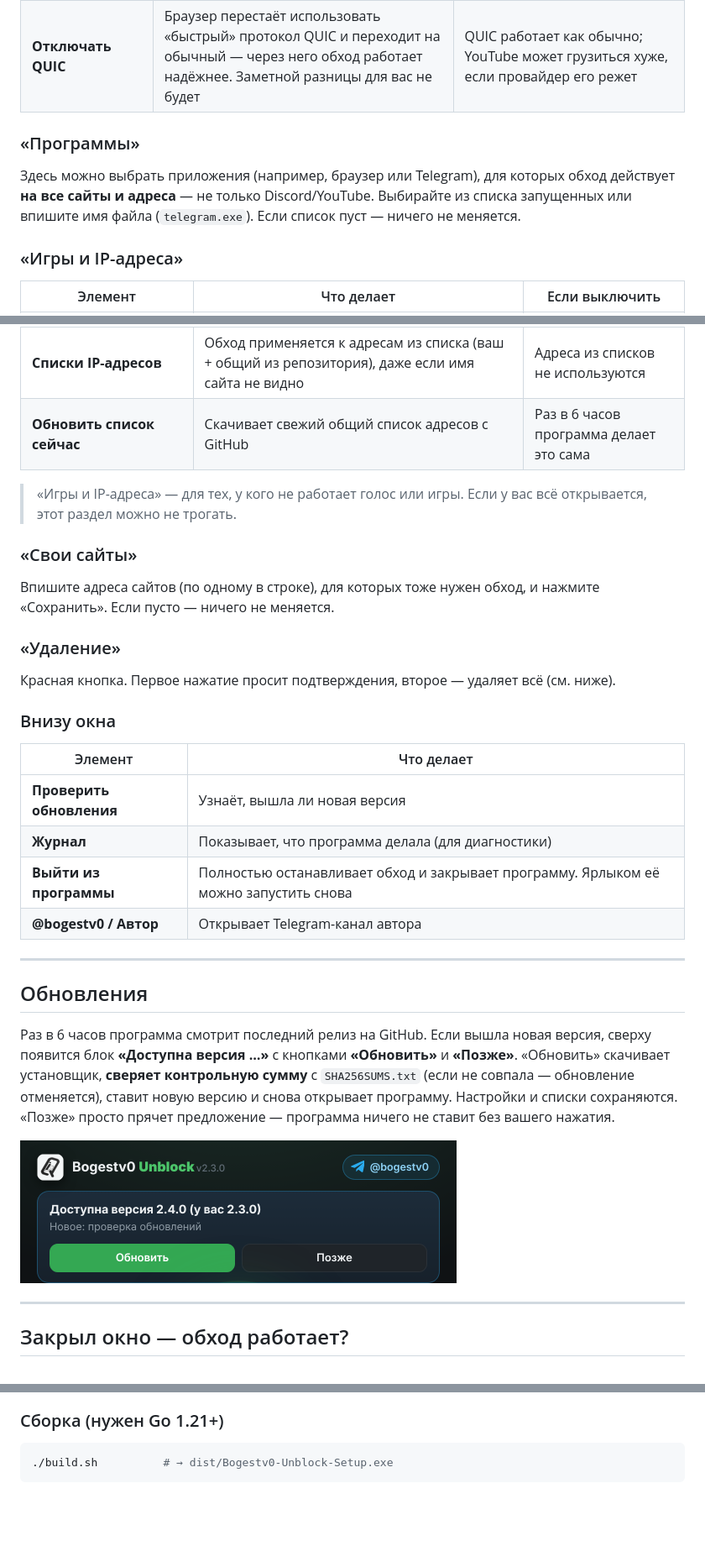
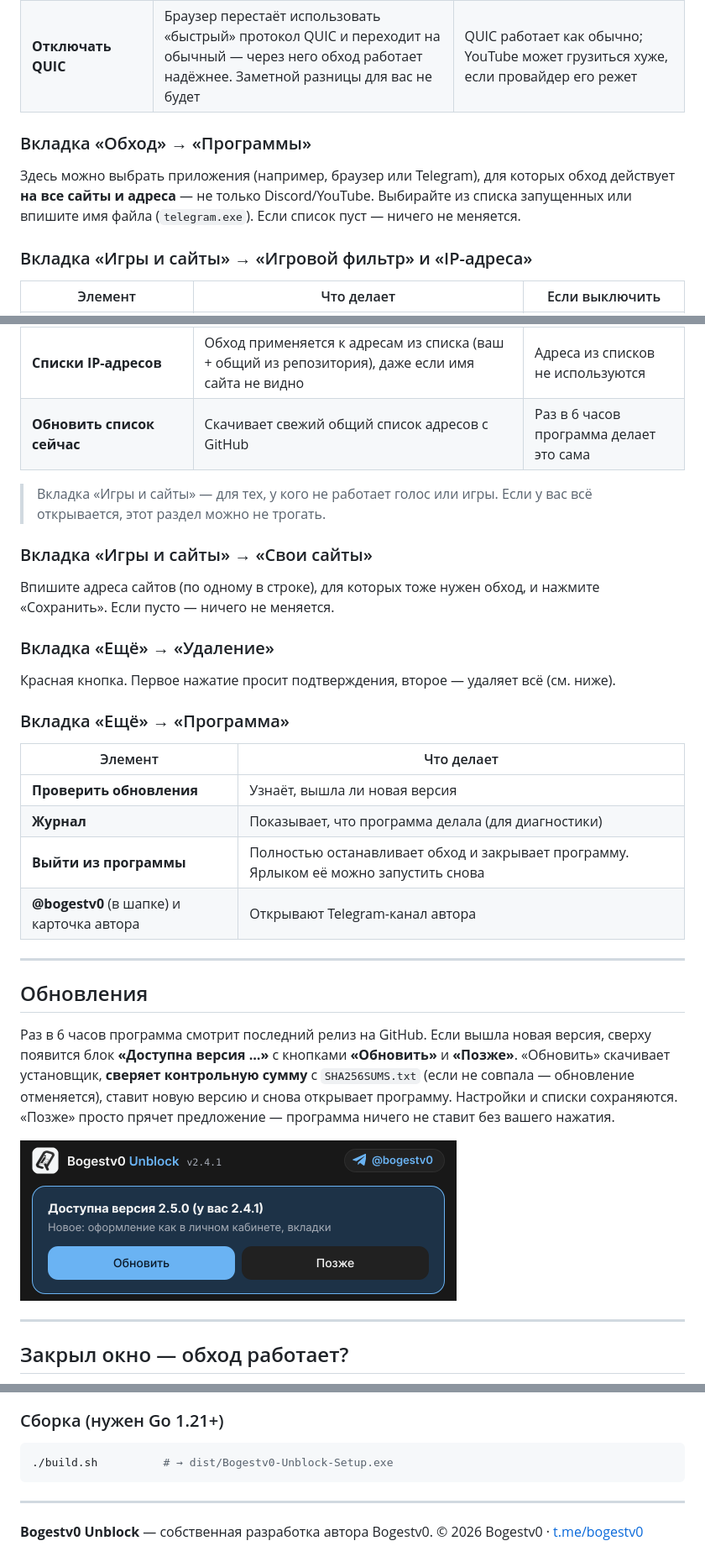
Before and after one commit to Bogestv0/Bogestv0-Unblock, a Markdown page: README.md, 3 parts joined by grey strips. Shown at 84% size. Rendered like a GitHub page; pictures changed too: docs/install/06-update.png; blank space fills up the shorter version.

````diff
--- a/README.md
+++ b/README.md
@@ -133,10 +154,10 @@
 | **Все HTTPS-сайты** | Обход действует на любые сайты, не только из списков | Только Discord/YouTube, ваши сайты и программы. Включайте, если заблокировано что-то ещё |
 | **Отключать QUIC** | Браузер перестаёт использовать «быстрый» протокол QUIC и переходит на обычный — через него обход работает надёжнее. Заметной разницы для вас не будет | QUIC работает как обычно; YouTube может грузиться хуже, если провайдер его режет |
 
-### «Программы»
+### Вкладка «Обход» → «Программы»
 Здесь можно выбрать приложения (например, браузер или Telegram), для которых обход действует **на все сайты и адреса** — не только Discord/YouTube. Выбирайте из списка запущенных или впишите имя файла (`telegram.exe`). Если список пуст — ничего не меняется.
 
-### «Игры и IP-адреса»
+### Вкладка «Игры и сайты» → «Игровой фильтр» и «IP-адреса»
 | Элемент | Что делает | Если выключить |
 |---|---|---|
 | **Игровой фильтр → только выбранные программы** | Для программ из раздела «Программы» обход работает и на «игровых» портах, не только для сайтов | Игры не затрагиваются |
@@ -144,21 +165,21 @@
 | **Списки IP-адресов** | Обход применяется к адресам из списка (ваш + общий из репозитория), даже если имя сайта не видно | Адреса из списков не используются |
 | **Обновить список сейчас** | Скачивает свежий общий список адресов с GitHub | Раз в 6 часов программа делает это сама |
 
-> «Игры и IP-адреса» — для тех, у кого не работает голос или игры. Если у вас всё открывается, этот раздел можно не трогать.
+> Вкладка «Игры и сайты» — для тех, у кого не работает голос или игры. Если у вас всё открывается, этот раздел можно не трогать.
 
-### «Свои сайты»
+### Вкладка «Игры и сайты» → «Свои сайты»
 Впишите адреса сайтов (по одному в строке), для которых тоже нужен обход, и нажмите «Сохранить». Если пусто — ничего не меняется.
 
-### «Удаление»
+### Вкладка «Ещё» → «Удаление»
 Красная кнопка. Первое нажатие просит подтверждения, второе — удаляет всё (см. ниже).
 
-### Внизу окна
+### Вкладка «Ещё» → «Программа»
 | Элемент | Что делает |
 |---|---|
 | **Проверить обновления** | Узнаёт, вышла ли новая версия |
 | **Журнал** | Показывает, что программа делала (для диагностики) |
 | **Выйти из программы** | Полностью останавливает обход и закрывает программу. Ярлыком её можно запустить снова |
-| **@bogestv0 / Автор** | Открывает Telegram-канал автора |
+| **@bogestv0** (в шапке) и карточка автора | Открывают Telegram-канал автора |
 
 ---
 
@@ -225,3 +246,7 @@ build.sh     сборка
 ```bash
 ./build.sh          # → dist/Bogestv0-Unblock-Setup.exe
 ```
+
+---
+
+**Bogestv0 Unblock** — собственная разработка автора Bogestv0. © 2026 Bogestv0 · [t.me/bogestv0](https://t.me/bogestv0)
````
Also changed, not shown: other parts of README.md (+31 -10 lines), docs/install/04-window-light.png (added), docs/install/04-window.png, docs/install/05-always-dns.png, docs/install/07-tabs.png (added), 5 other files.
